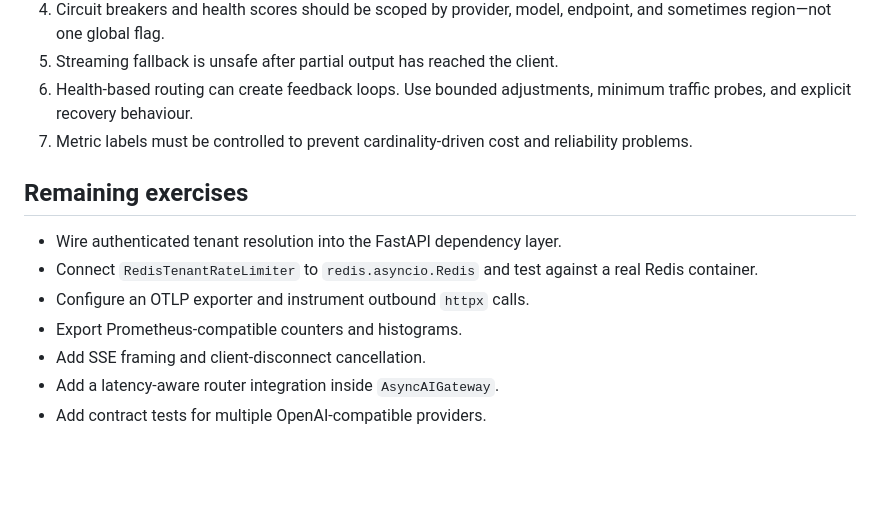
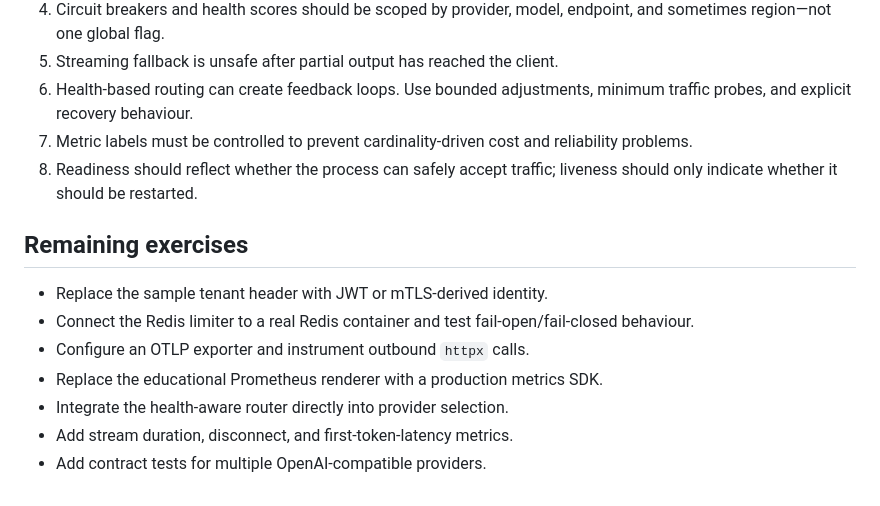
Before and after one commit to vins13pattar/principal-ai-engineer-handbook, a Markdown page: examples/async-ai-gateway/README.md, the part around one of its changes. Rendered like a GitHub page; blank space fills up the shorter version.

```diff
--- a/examples/async-ai-gateway/README.md
+++ b/examples/async-ai-gateway/README.md
@@ -128,13 +156,14 @@ This is intentionally educational. Production routing should also consider:
 5. Streaming fallback is unsafe after partial output has reached the client.
 6. Health-based routing can create feedback loops. Use bounded adjustments, minimum traffic probes, and explicit recovery behaviour.
 7. Metric labels must be controlled to prevent cardinality-driven cost and reliability problems.
+8. Readiness should reflect whether the process can safely accept traffic; liveness should only indicate whether it should be restarted.
 
 ## Remaining exercises
 
-- Wire authenticated tenant resolution into the FastAPI dependency layer.
-- Connect `RedisTenantRateLimiter` to `redis.asyncio.Redis` and test against a real Redis container.
+- Replace the sample tenant header with JWT or mTLS-derived identity.
+- Connect the Redis limiter to a real Redis container and test fail-open/fail-closed behaviour.
 - Configure an OTLP exporter and instrument outbound `httpx` calls.
-- Export Prometheus-compatible counters and histograms.
-- Add SSE framing and client-disconnect cancellation.
-- Add a latency-aware router integration inside `AsyncAIGateway`.
+- Replace the educational Prometheus renderer with a production metrics SDK.
+- Integrate the health-aware router directly into provider selection.
+- Add stream duration, disconnect, and first-token-latency metrics.
 - Add contract tests for multiple OpenAI-compatible providers.
```
Also changed, not shown: other parts of examples/async-ai-gateway/README.md (+50 -22 lines).
